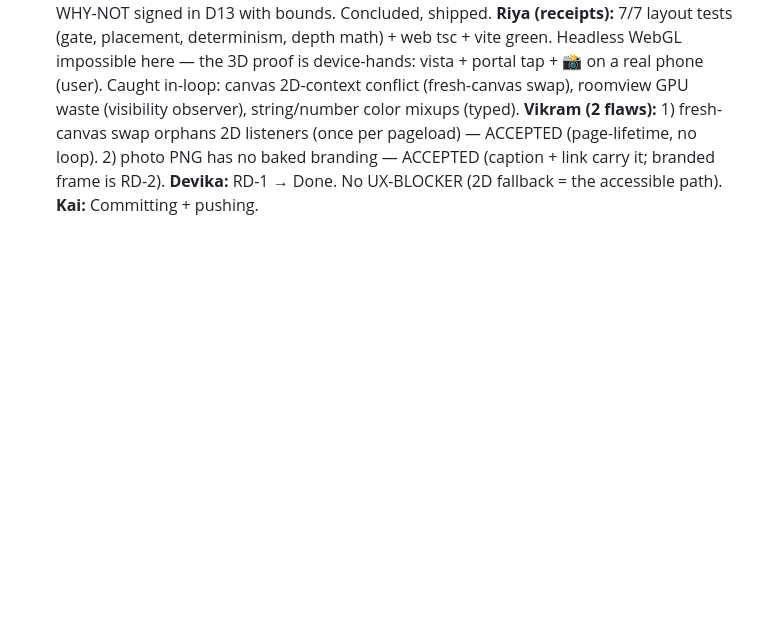
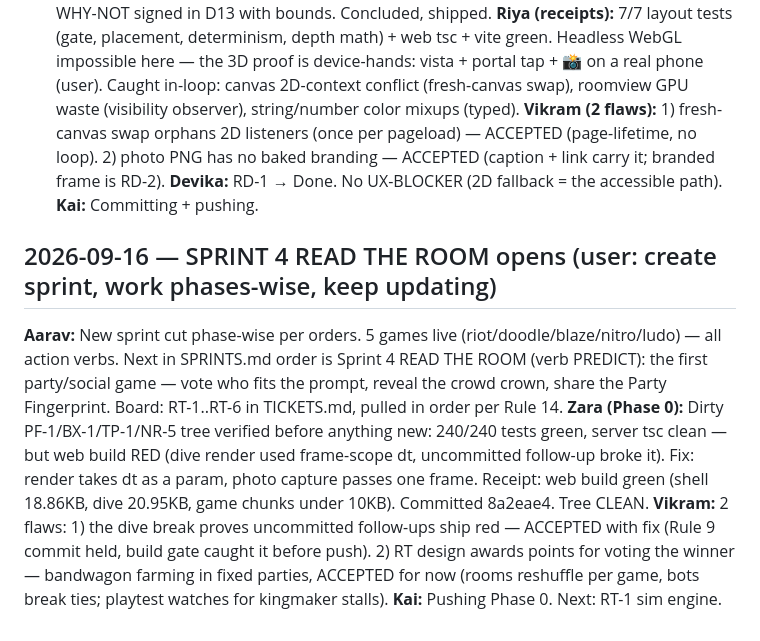
Before and after one commit to dixit18/neon-blob-arena, a Markdown page: AGENT_CHAT.md, the part around the change. Drawn GitHub-style; blank space fills up the shorter version.

```diff
--- a/AGENT_CHAT.md
+++ b/AGENT_CHAT.md
@@ -896,3 +896,9 @@ ACCEPTED, new standing rule (bind + port + health path verified per deploy chang
   branding — ACCEPTED (caption + link carry it; branded frame is RD-2).
 **Devika:** RD-1 → Done. No UX-BLOCKER (2D fallback = the accessible path).
 **Kai:** Committing + pushing.
+
+## 2026-09-16 — SPRINT 4 READ THE ROOM opens (user: create sprint, work phases-wise, keep updating)
+**Aarav:** New sprint cut phase-wise per orders. 5 games live (riot/doodle/blaze/nitro/ludo) — all action verbs. Next in SPRINTS.md order is Sprint 4 READ THE ROOM (verb PREDICT): the first party/social game — vote who fits the prompt, reveal the crowd crown, share the Party Fingerprint. Board: RT-1..RT-6 in TICKETS.md, pulled in order per Rule 14.
+**Zara (Phase 0):** Dirty PF-1/BX-1/TP-1/NR-5 tree verified before anything new: 240/240 tests green, server tsc clean — but web build RED (dive render used frame-scope dt, uncommitted follow-up broke it). Fix: render takes dt as a param, photo capture passes one frame. Receipt: web build green (shell 18.86KB, dive 20.95KB, game chunks under 10KB). Committed 8a2eae4. Tree CLEAN.
+**Vikram:** 2 flaws: 1) the dive break proves uncommitted follow-ups ship red — ACCEPTED with fix (Rule 9 commit held, build gate caught it before push). 2) RT design awards points for voting the winner — bandwagon farming in fixed parties, ACCEPTED for now (rooms reshuffle per game, bots break ties; playtest watches for kingmaker stalls).
+**Kai:** Pushing Phase 0. Next: RT-1 sim engine.
```
Also changed, not shown: HANDOFF.md (+14 -14 lines), TICKETS.md (+24 -0 lines).
